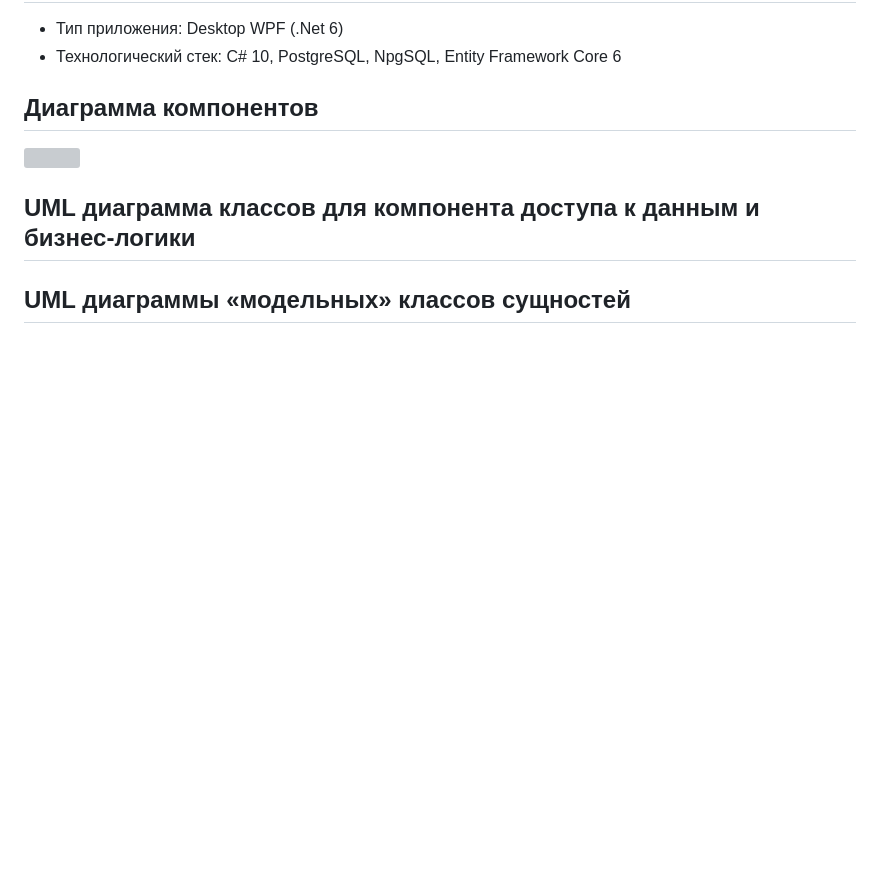
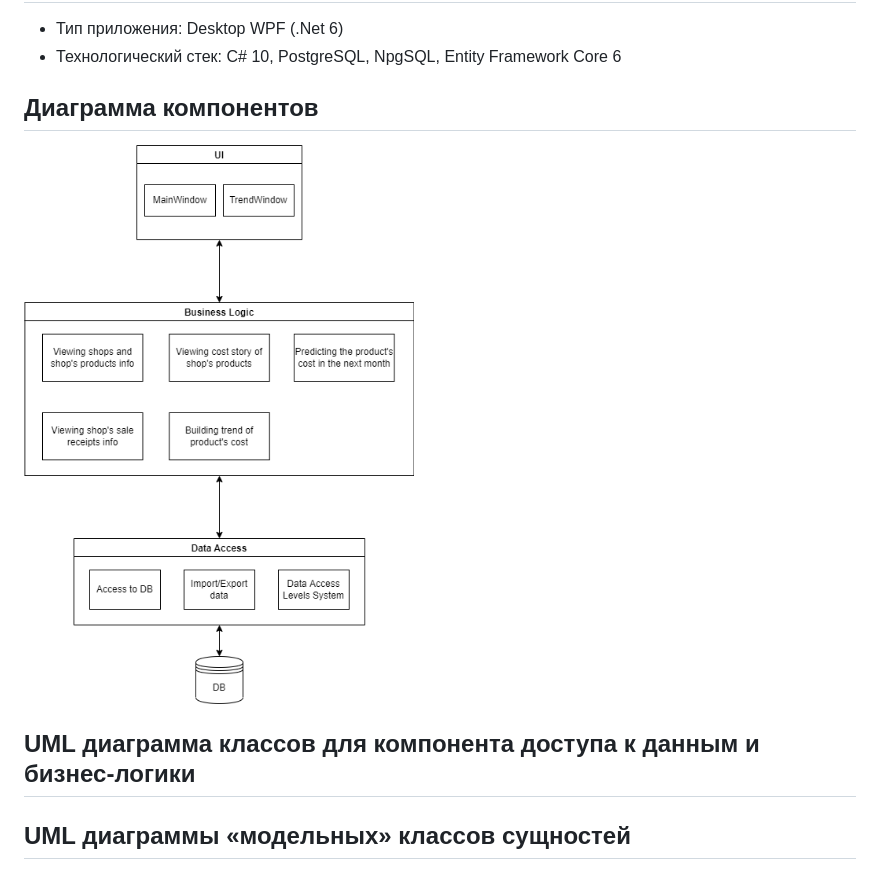
Before and after one commit to Yokud/DBCourseWork, a Markdown page: README.md, the part around the change. Rendered like a GitHub page; pictures changed too: docs/imgs/HighComponents.drawio.png (added); blank space fills up the shorter version; grey boxes are pictures that could not be loaded.

Commit message:
fix prev commit

```diff
--- a/README.md
+++ b/README.md
@@ -29,7 +29,7 @@ GoodsForecast.Planning |+|-|-
 * Технологический стек: C# 10, PostgreSQL, NpgSQL, Entity Framework Core 6
 
 ## Диаграмма компонентов
-![](/docs/imgs/HighComponents.drawio.pdf)
+![](/docs/imgs/HighComponents.drawio.png)
 
 ## UML диаграмма классов для компонента доступа к данным и бизнес-логики
 
```
Also changed, not shown: 1 other file.
